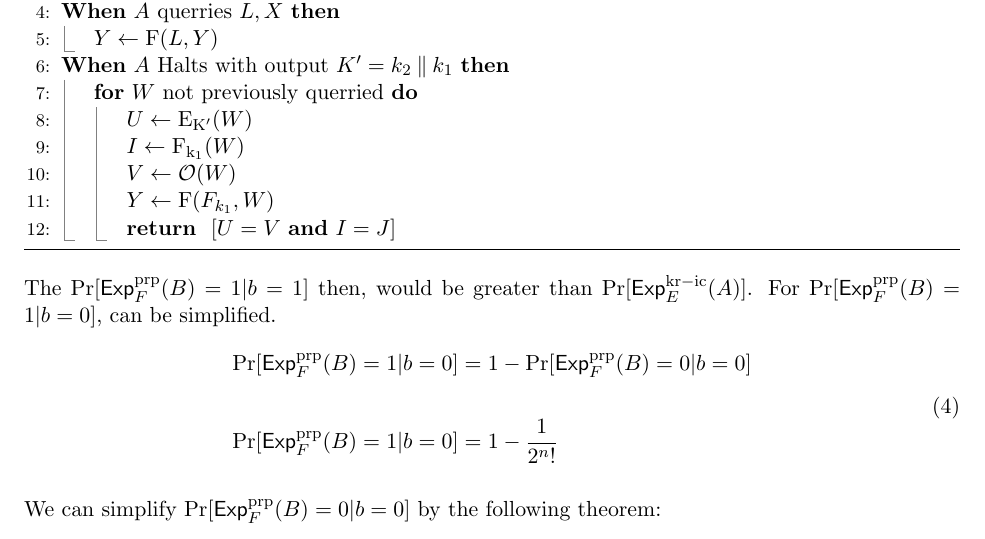
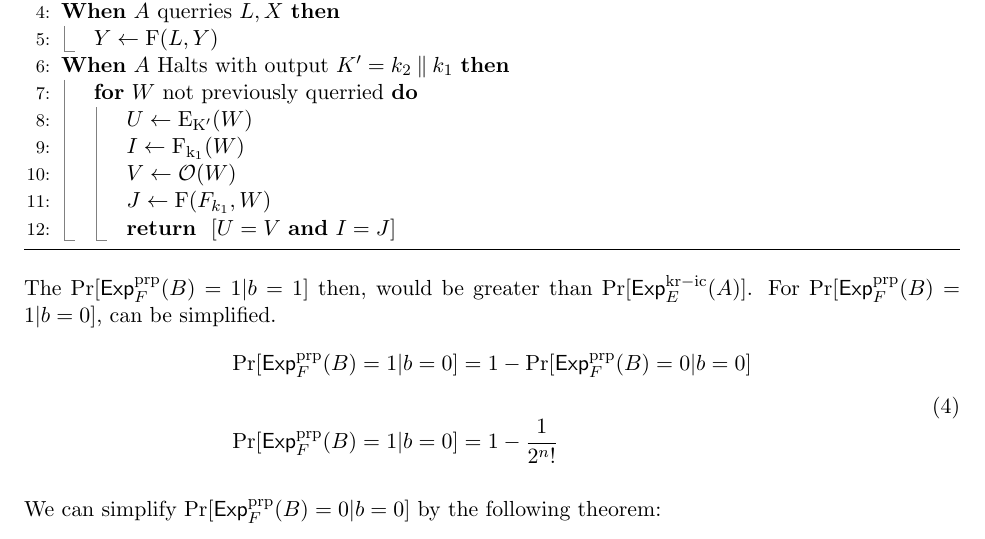
Before and after one commit to xTechon/Intro-to-Cryptology, a LaTeX problem sheet (HW1/HW1.tex): part of page 3 of 4, cut so that both start at the same text. Compiled offline with pdfLaTeX.

Commit message:
Fix typo in algorithm

```diff
--- a/HW1/HW1.tex
+++ b/HW1/HW1.tex
@@ -162,7 +162,7 @@ adversary~$A$ wins its game ($A^{\mathrm{F_{K_1}}(X) \xor K_2} => K1 \concat K2$
       \State{} $U \gets \mathrm{E_{K'}}(W)$
       \State{} $I \gets \mathrm{F_{k_1}}(W)$
       \State{} $V \gets \calO(W)$
-      \State{} $Y \gets \mathrm{F}(F_{k_1}, W)$
+      \State{} $J \gets \mathrm{F}(F_{k_1}, W)$
       \State{} \Return{} [$U = V$ \AND{} $I = J$]
     \EndFor{}
   \EndIf{}
```
